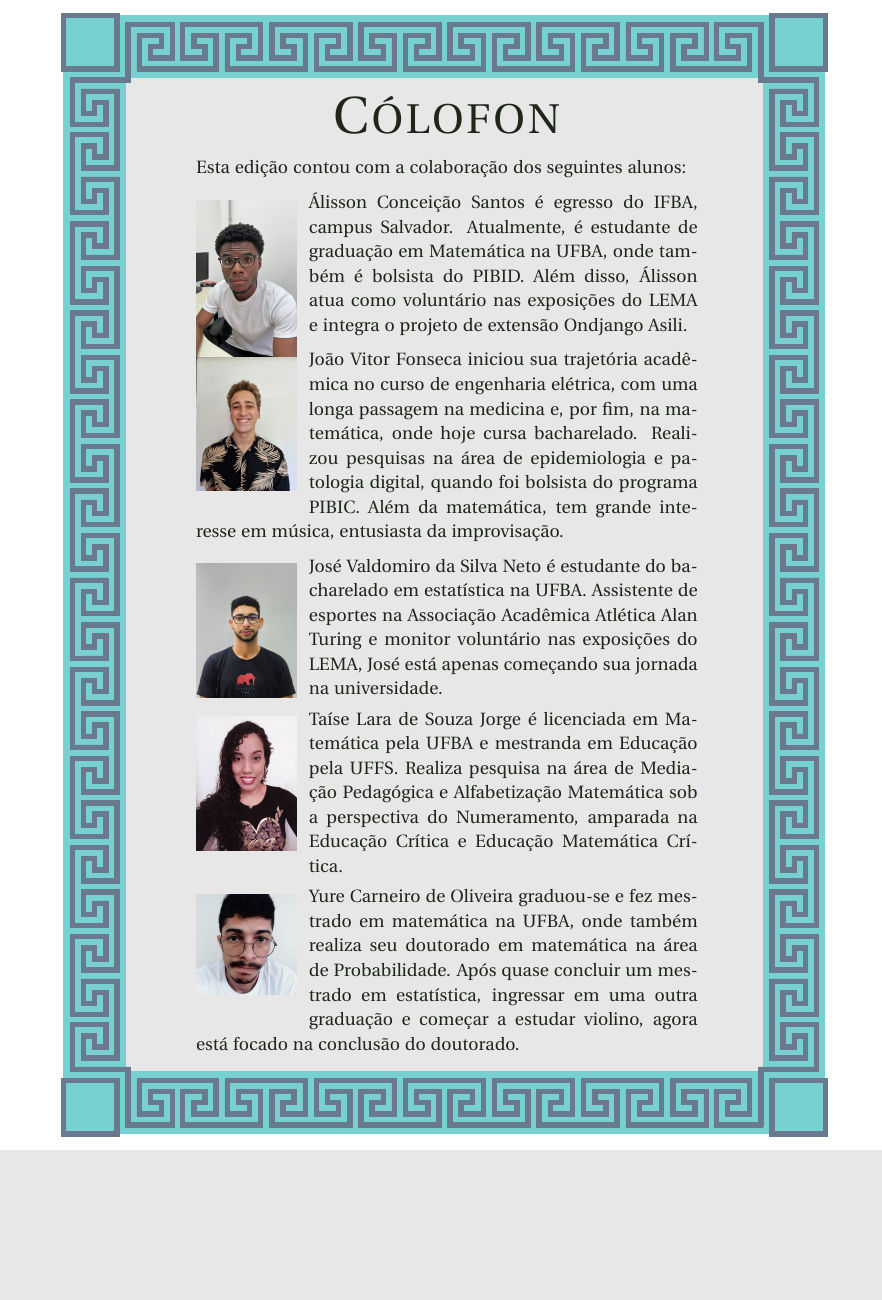
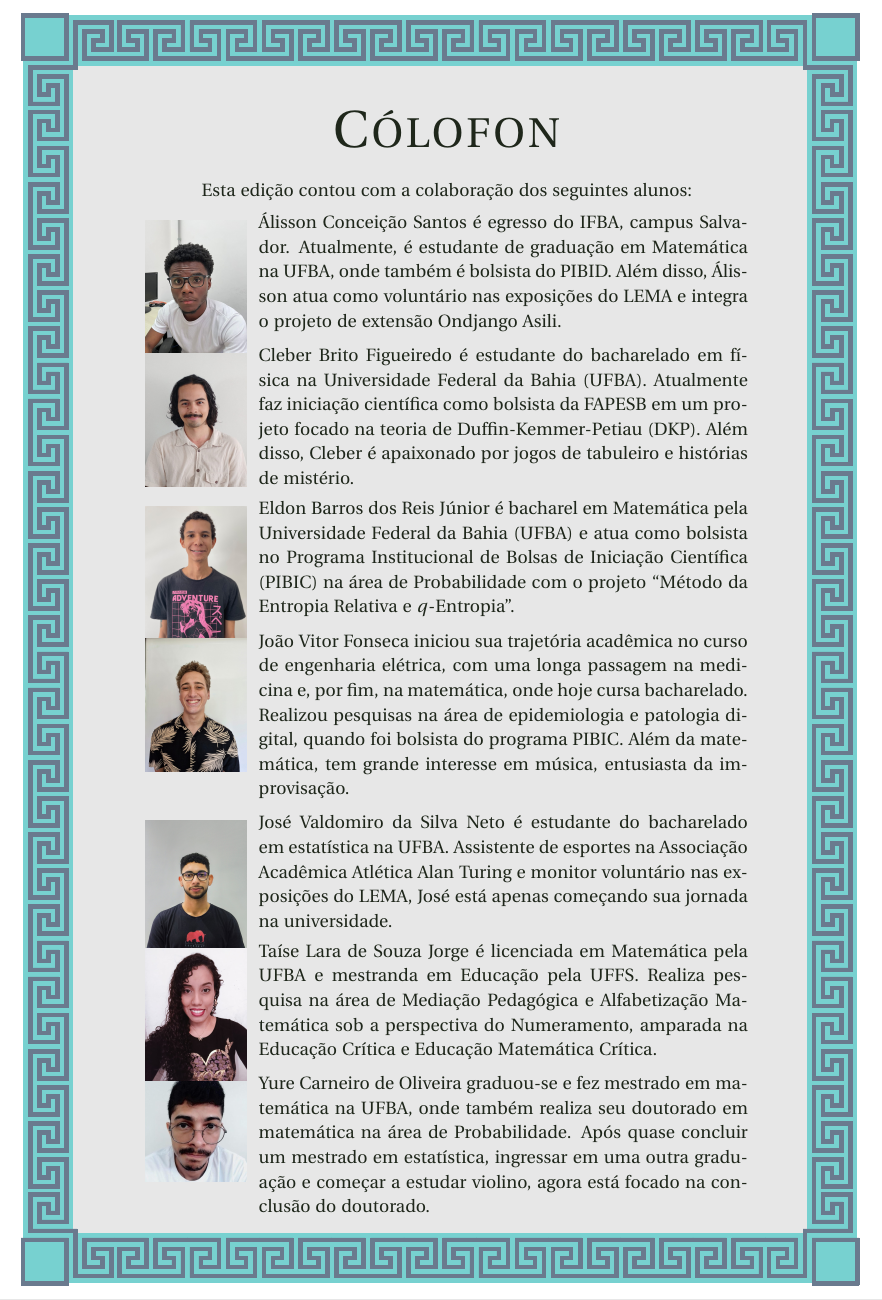
Before and after one commit to revistahipatia/vol02num01, a LaTeX document (contracapa/contracapa.tex): part of page 2 of 4, cut so that both start at the same text, the shorter picture padded with empty space. Compiled offline with pdfLaTeX.

Commit message:
Mais gente no Cólofon

```diff
--- a/contracapa/contracapa.tex
+++ b/contracapa/contracapa.tex
@@ -17,24 +17,25 @@
 \newpage
 
 \pagestyle{empty}
+
 \AddToHookNext{shipout/background}
  {%
-  \put(3cm,-\paperheight+3cm)
+  \put(2.2cm,-\paperheight+3cm)
 {\begin{tikzpicture}
-\meanderbox{5}{9}{0.888}
+\meanderbox{8}{14}{0.72}
 \end{tikzpicture}}
 }
-~\vspace{3cm}
+~\vspace{0.3cm}
 \color{cinza}
 \begin{center}
     {\fontsize{32}{32}\selectfont
     \scshape Cólofon}
 
 \vspace{0.5cm}
-\begin{minipage}{10cm}
 Esta edição contou com a colaboração dos seguintes
 alunos:
 
+\begin{minipage}{12cm}
 \vspace{0.2cm}
 \begin{wrapfigure}{L}{1.5cm}
 	\vspace{-10pt}
@@ -43,7 +44,29 @@ alunos:
 \end{wrapfigure}
 Álisson Conceição Santos é egresso do IFBA, campus Salvador. Atualmente, é estudante de graduação em Matemática na UFBA, onde também é bolsista do PIBID. Além disso, Álisson atua como voluntário nas exposições do LEMA e integra o projeto de extensão Ondjango Asili.
 \end{minipage}
-\begin{minipage}{10cm}
+\begin{minipage}{12cm}
+	\vspace{0.3cm}
+\begin{wrapfigure}{L}{1.5cm}
+	\vspace{-10pt}
+	\centering
+	\includegraphics[width=2cm]{cleber.jpeg}
+\end{wrapfigure}
+Cleber Brito Figueiredo é estudante do bacharelado em física na Universidade Federal da Bahia (UFBA). Atualmente faz iniciação científica como bolsista da FAPESB em um projeto focado na teoria de Duffin-Kemmer-Petiau (DKP). Além disso, Cleber é apaixonado por jogos de tabuleiro e histórias de mistério.
+\end{minipage}
+\begin{minipage}{12cm}
+	\vspace{0.3cm}
+\begin{wrapfigure}{L}{1.5cm}
+	\vspace{-10pt}
+	\centering
+	\includegraphics[width=2cm]{Eldon.png}
+\end{wrapfigure}
+Eldon Barros dos Reis Júnior é bacharel
+em Matemática pela Universidade Federal da Bahia (UFBA)
+e atua como bolsista no Programa Institucional de
+Bolsas de Iniciação Científica (PIBIC) na área de Probabilidade com o projeto
+``Método da Entropia Relativa e $q$-Entropia''.
+\end{minipage}
+\begin{minipage}{12cm}
 	\vspace{0.3cm}
 	\begin{wrapfigure}{L}{1.5cm}
 		\vspace{-10pt}
@@ -51,7 +74,7 @@ alunos:
 		\end{wrapfigure}
 		João Vitor Fonseca iniciou sua trajetória acadêmica no curso de engenharia elétrica, com uma longa passagem na medicina e, por fim, na matemática, onde hoje cursa bacharelado. Realizou pesquisas na área de epidemiologia e patologia digital, quando foi bolsista do programa PIBIC. Além da matemática, tem grande interesse em música, entusiasta da improvisação.
 	\end{minipage}
-	\begin{minipage}{10cm}
+	\begin{minipage}{12cm}
 		\vspace{0.3cm}
 		\begin{wrapfigure}{L}{1.5cm}
 			\vspace{-10pt}
@@ -71,7 +94,7 @@ alunos:
 	Pedagógica e Alfabetização Matemática sob a perspectiva do Numeramento,
 	amparada na Educação Crítica e Educação Matemática Crítica.
 \end{minipage}
-\begin{minipage}{10cm}
+\begin{minipage}{12cm}
 	\vspace{0.3cm}
 	\begin{wrapfigure}{L}{1.5cm}
 		\vspace{-10pt}
```
Also changed, not shown: capa/capa.tex (+2 -2 lines), contracapa/cleber.jpeg (added), contracapa/contracapa.tex (2 more changed lines).
